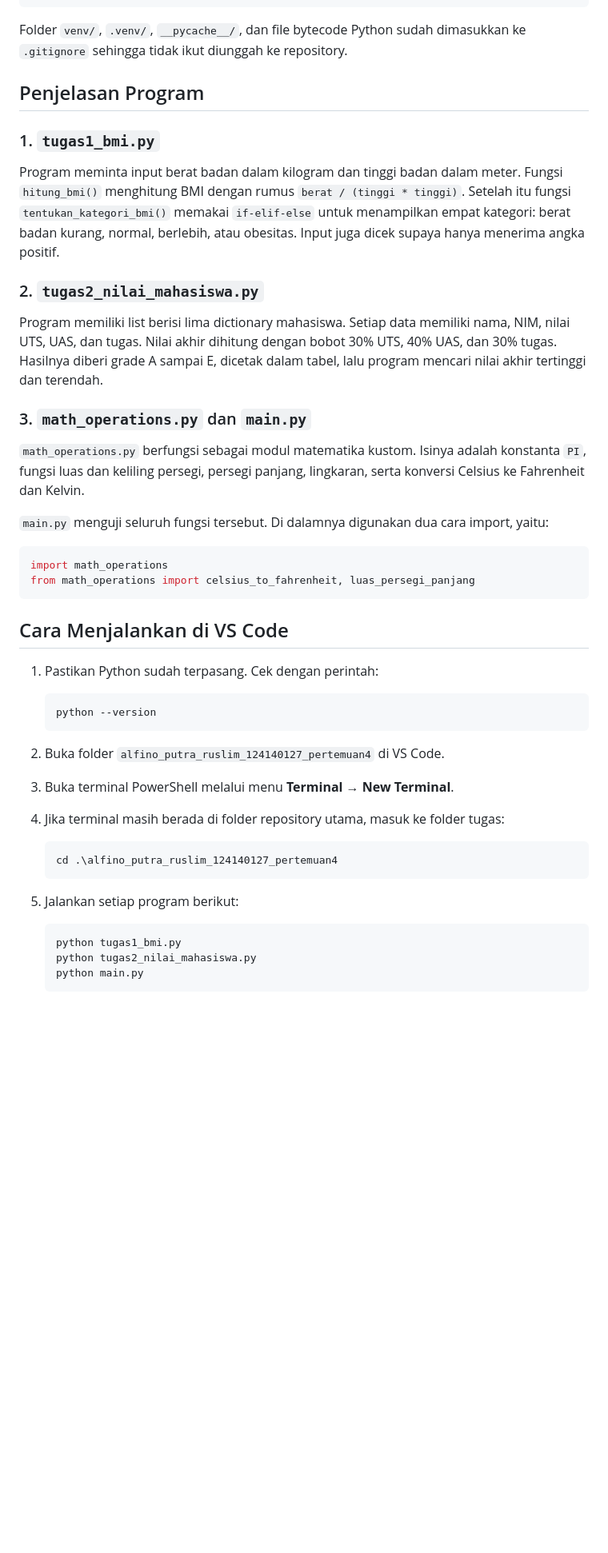
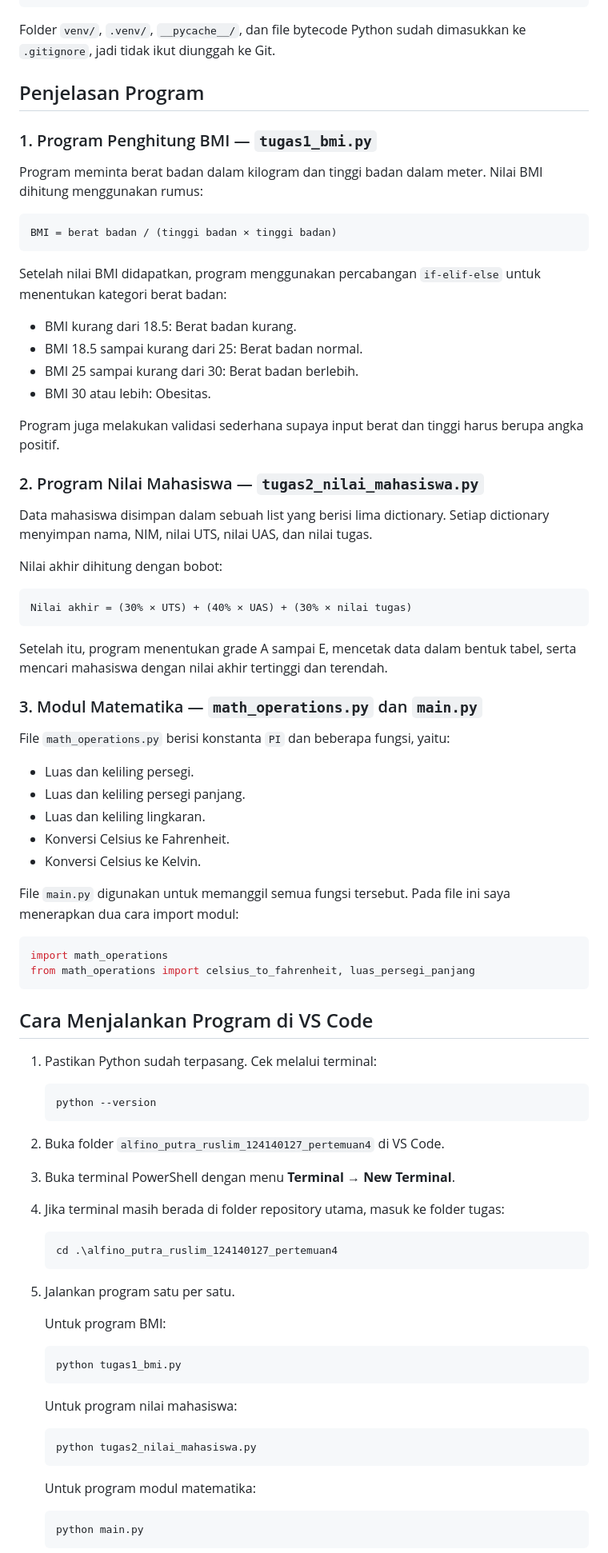
Before and after one commit to finn482/praktikum_pengweb_itera_124140127, a Markdown page: alfino_putra_ruslim_124140127_pertemuan4/README.md, the part around one of its changes. Shown at 80% size. GitHub-like rendering; blank space fills up the shorter version.

````diff
--- a/alfino_putra_ruslim_124140127_pertemuan4/README.md
+++ b/alfino_putra_ruslim_124140127_pertemuan4/README.md
@@ -28,50 +30,89 @@ alfino_putra_ruslim_124140127_pertemuan4/
     └── soal3-modul-matematika.png
 ```
 
-Folder `venv/`, `.venv/`, `__pycache__/`, dan file bytecode Python sudah dimasukkan ke `.gitignore` sehingga tidak ikut diunggah ke repository.
+Folder `venv/`, `.venv/`, `__pycache__/`, dan file bytecode Python sudah dimasukkan ke `.gitignore`, jadi tidak ikut diunggah ke Git.
 
 ## Penjelasan Program
 
-### 1. `tugas1_bmi.py`
+### 1. Program Penghitung BMI — `tugas1_bmi.py`
 
-Program meminta input berat badan dalam kilogram dan tinggi badan dalam meter. Fungsi `hitung_bmi()` menghitung BMI dengan rumus `berat / (tinggi * tinggi)`. Setelah itu fungsi `tentukan_kategori_bmi()` memakai `if-elif-else` untuk menampilkan empat kategori: berat badan kurang, normal, berlebih, atau obesitas. Input juga dicek supaya hanya menerima angka positif.
+Program meminta berat badan dalam kilogram dan tinggi badan dalam meter. Nilai BMI dihitung menggunakan rumus:
 
-### 2. `tugas2_nilai_mahasiswa.py`
+```text
+BMI = berat badan / (tinggi badan × tinggi badan)
+```
 
-Program memiliki list berisi lima dictionary mahasiswa. Setiap data memiliki nama, NIM, nilai UTS, UAS, dan tugas. Nilai akhir dihitung dengan bobot 30% UTS, 40% UAS, dan 30% tugas. Hasilnya diberi grade A sampai E, dicetak dalam tabel, lalu program mencari nilai akhir tertinggi dan terendah.
+Setelah nilai BMI didapatkan, program menggunakan percabangan `if-elif-else` untuk menentukan kategori berat badan:
 
-### 3. `math_operations.py` dan `main.py`
+- BMI kurang dari 18.5: Berat badan kurang.
+- BMI 18.5 sampai kurang dari 25: Berat badan normal.
+- BMI 25 sampai kurang dari 30: Berat badan berlebih.
+- BMI 30 atau lebih: Obesitas.
 
-`math_operations.py` berfungsi sebagai modul matematika kustom. Isinya adalah konstanta `PI`, fungsi luas dan keliling persegi, persegi panjang, lingkaran, serta konversi Celsius ke Fahrenheit dan Kelvin.
+Program juga melakukan validasi sederhana supaya input berat dan tinggi harus berupa angka positif.
 
-`main.py` menguji seluruh fungsi tersebut. Di dalamnya digunakan dua cara import, yaitu:
+### 2. Program Nilai Mahasiswa — `tugas2_nilai_mahasiswa.py`
+
+Data mahasiswa disimpan dalam sebuah list yang berisi lima dictionary. Setiap dictionary menyimpan nama, NIM, nilai UTS, nilai UAS, dan nilai tugas.
+
+Nilai akhir dihitung dengan bobot:
+
+```text
+Nilai akhir = (30% × UTS) + (40% × UAS) + (30% × nilai tugas)
+```
+
+Setelah itu, program menentukan grade A sampai E, mencetak data dalam bentuk tabel, serta mencari mahasiswa dengan nilai akhir tertinggi dan terendah.
+
+### 3. Modul Matematika — `math_operations.py` dan `main.py`
+
+File `math_operations.py` berisi konstanta `PI` dan beberapa fungsi, yaitu:
+
+- Luas dan keliling persegi.
+- Luas dan keliling persegi panjang.
+- Luas dan keliling lingkaran.
+- Konversi Celsius ke Fahrenheit.
+- Konversi Celsius ke Kelvin.
+
+File `main.py` digunakan untuk memanggil semua fungsi tersebut. Pada file ini saya menerapkan dua cara import modul:
 
 ```python
 import math_operations
 from math_operations import celsius_to_fahrenheit, luas_persegi_panjang
 ```
 
-## Cara Menjalankan di VS Code
+## Cara Menjalankan Program di VS Code
 
-1. Pastikan Python sudah terpasang. Cek dengan perintah:
+1. Pastikan Python sudah terpasang. Cek melalui terminal:
 
    ```powershell
    python --version
    ```
 
 2. Buka folder `alfino_putra_ruslim_124140127_pertemuan4` di VS Code.
-3. Buka terminal PowerShell melalui menu **Terminal → New Terminal**.
+3. Buka terminal PowerShell dengan menu **Terminal → New Terminal**.
 4. Jika terminal masih berada di folder repository utama, masuk ke folder tugas:
 
    ```powershell
    cd .\alfino_putra_ruslim_124140127_pertemuan4
    ```
 
-5. Jalankan setiap program berikut:
+5. Jalankan program satu per satu.
+
+   Untuk program BMI:
 
    ```powershell
    python tugas1_bmi.py
+   ```
+
+   Untuk program nilai mahasiswa:
+
+   ```powershell
    python tugas2_nilai_mahasiswa.py
+   ```
+
+   Untuk program modul matematika:
+
+   ```powershell
    python main.py
    ```
 
````
Also changed, not shown: other parts of alfino_putra_ruslim_124140127_pertemuan4/README.md (+40 -45 lines), alfino_putra_ruslim_124140127_pertemuan4/screenshots/soal1-bmi.png (added), alfino_putra_ruslim_124140127_pertemuan4/screenshots/soal2-nilai-mahasiswa.png (added), alfino_putra_ruslim_124140127_pertemuan4/screenshots/soal3-modul-matematika.png (added).
